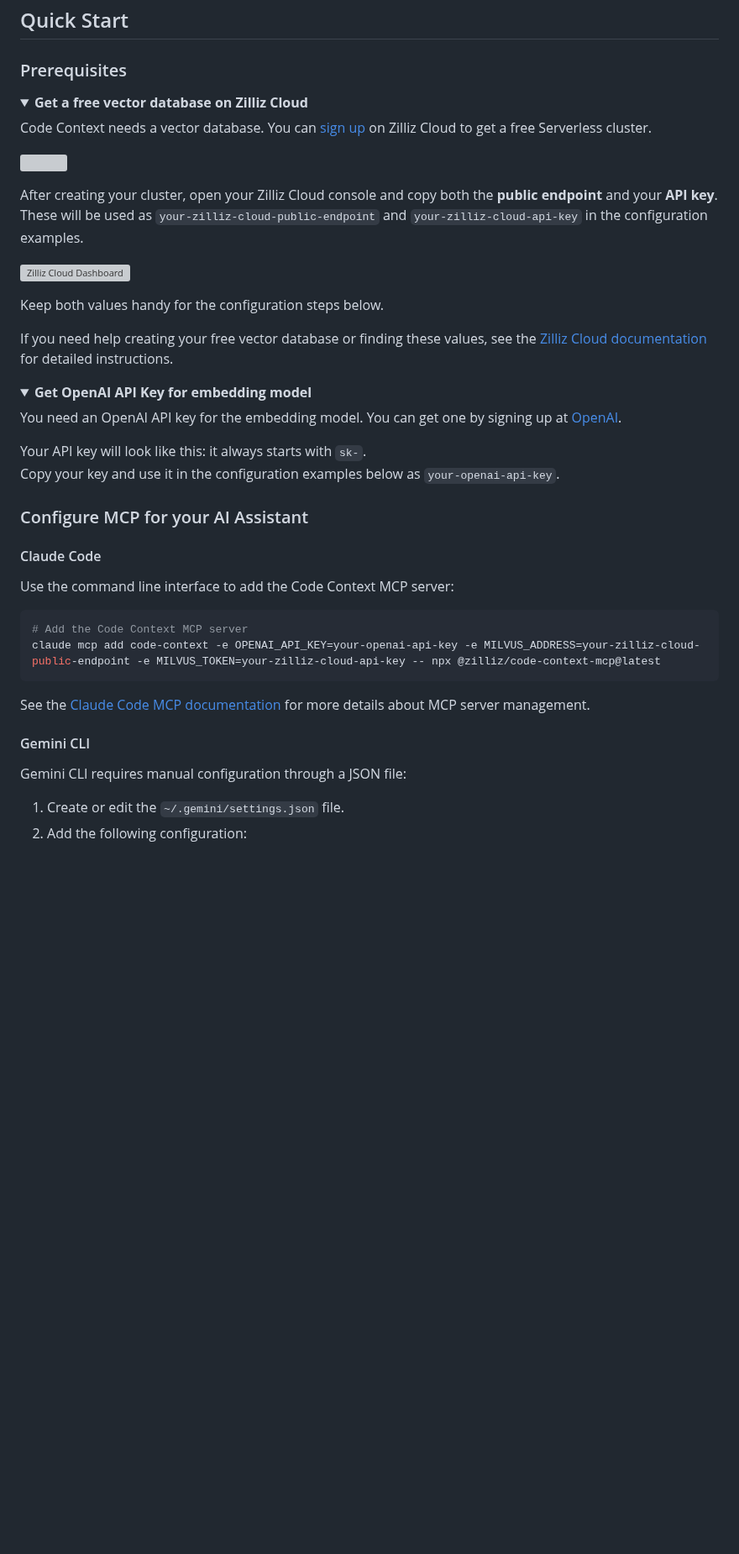
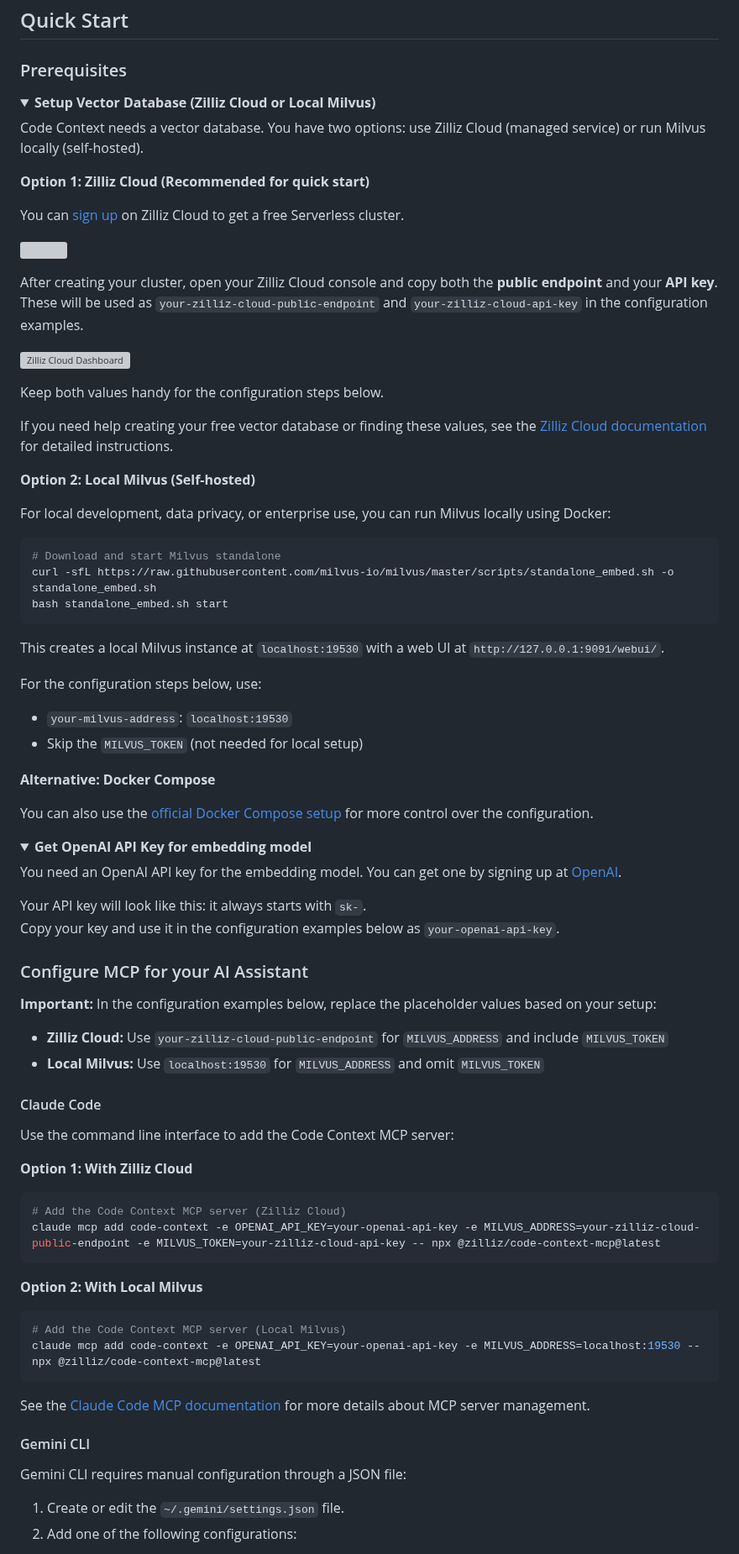
Before and after one commit to zilliztech/claude-context, a Markdown page: README.md, the part around one of its changes. Shown at 84% size. Drawn GitHub-style; folded sections open; blank space fills up the shorter version; grey boxes are pictures that could not be loaded.

````diff
--- a/README.md
+++ b/README.md
@@ -41,9 +41,13 @@ Model Context Protocol (MCP) allows you to integrate Code Context with your favo
 ### Prerequisites
 
 <details>
-<summary><strong>Get a free vector database on Zilliz Cloud</strong></summary>
+<summary><strong>Setup Vector Database (Zilliz Cloud or Local Milvus)</strong></summary>
 
-Code Context needs a vector database. You can [sign up](https://cloud.zilliz.com/signup?utm_source=github&utm_medium=referral&utm_campaign=2507-codecontext-readme) on Zilliz Cloud to get a free Serverless cluster.
+Code Context needs a vector database. You have two options: use Zilliz Cloud (managed service) or run Milvus locally (self-hosted).
+
+**Option 1: Zilliz Cloud (Recommended for quick start)**
+
+You can [sign up](https://cloud.zilliz.com/signup?utm_source=github&utm_medium=referral&utm_campaign=2507-codecontext-readme) on Zilliz Cloud to get a free Serverless cluster.
 
 ![](assets/signup_and_create_cluster.jpeg)
 
@@ -55,6 +59,26 @@ These will be used as `your-zilliz-cloud-public-endpoint` and `your-zilliz-cloud
 Keep both values handy for the configuration steps below.
 
 If you need help creating your free vector database or finding these values, see the [Zilliz Cloud documentation](https://docs.zilliz.com/docs/create-cluster) for detailed instructions.
+
+**Option 2: Local Milvus (Self-hosted)**
+
+For local development, data privacy, or enterprise use, you can run Milvus locally using Docker:
+
+```bash
+# Download and start Milvus standalone
+curl -sfL https://raw.githubusercontent.com/milvus-io/milvus/master/scripts/standalone_embed.sh -o standalone_embed.sh
+bash standalone_embed.sh start
+```
+
+This creates a local Milvus instance at `localhost:19530` with a web UI at `http://127.0.0.1:9091/webui/`.
+
+For the configuration steps below, use:
+- `your-milvus-address`: `localhost:19530`
+- Skip the `MILVUS_TOKEN` (not needed for local setup)
+
+**Alternative: Docker Compose**
+
+You can also use the [official Docker Compose setup](https://github.com/milvus-io/milvus/blob/master/deployments/docker/standalone/docker-compose.yml) for more control over the configuration.
 
 </details>
 
@@ -70,13 +94,24 @@ Copy your key and use it in the configuration examples below as `your-openai-api
 
 ### Configure MCP for your AI Assistant
 
+**Important:** In the configuration examples below, replace the placeholder values based on your setup:
+- **Zilliz Cloud:** Use `your-zilliz-cloud-public-endpoint` for `MILVUS_ADDRESS` and include `MILVUS_TOKEN`
+- **Local Milvus:** Use `localhost:19530` for `MILVUS_ADDRESS` and omit `MILVUS_TOKEN`
+
 #### Claude Code
 
 Use the command line interface to add the Code Context MCP server:
 
+**Option 1: With Zilliz Cloud**
 ```bash
-# Add the Code Context MCP server
+# Add the Code Context MCP server (Zilliz Cloud)
 claude mcp add code-context -e OPENAI_API_KEY=your-openai-api-key -e MILVUS_ADDRESS=your-zilliz-cloud-public-endpoint -e MILVUS_TOKEN=your-zilliz-cloud-api-key -- npx @zilliz/code-context-mcp@latest
+```
+
+**Option 2: With Local Milvus**
+```bash
+# Add the Code Context MCP server (Local Milvus)
+claude mcp add code-context -e OPENAI_API_KEY=your-openai-api-key -e MILVUS_ADDRESS=localhost:19530 -- npx @zilliz/code-context-mcp@latest
 ```
 
 See the [Claude Code MCP documentation](https://docs.anthropic.com/en/docs/claude-code/mcp) for more details about MCP server management.
@@ -86,5 +121,5 @@ See the [Claude Code MCP documentation](https://docs.anthropic.com/en/docs/claud
 Gemini CLI requires manual configuration through a JSON file:
 
 1. Create or edit the `~/.gemini/settings.json` file.
-2. Add the following configuration:
+2. Add one of the following configurations:
 
````
Also changed, not shown: other parts of README.md (+45 -0 lines).
